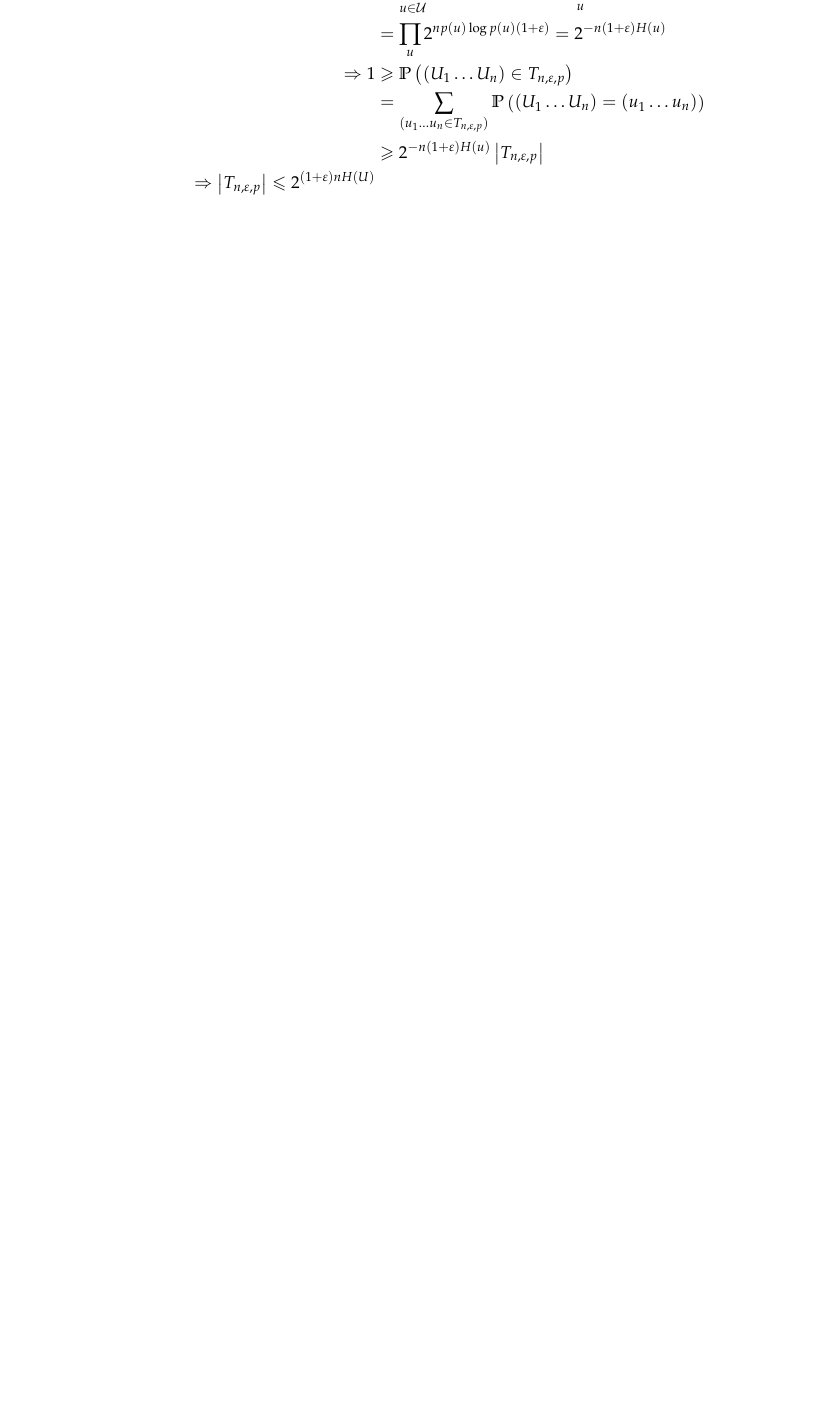
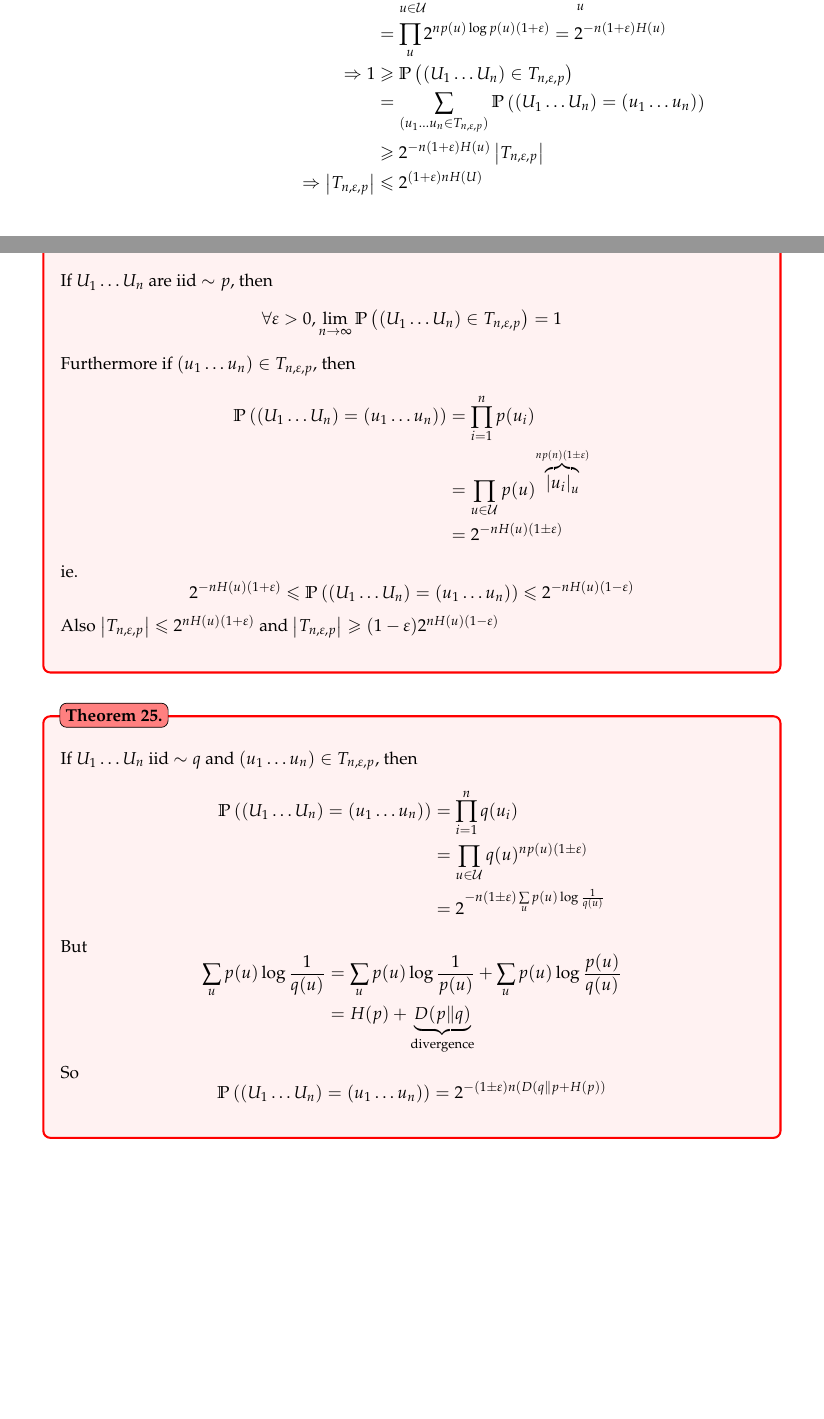
Before and after one commit to marc-chevalier/EPFL-Master-Lectures, a LaTeX document (InfTh/InfTh.tex, which reads InfTh/src/codes_fixed_to_fixed.tex): part of page 21 of 22 before the commit and two parts of pages 21 and 22 of 24 after it, the two joined at a grey line, cut so that both start at the same text, the shorter picture padded with empty space. Compiled offline with pdfLaTeX.

Commit message:
[InfTh] More

```diff
--- a/InfTh/src/codes_fixed_to_fixed.tex
+++ b/InfTh/src/codes_fixed_to_fixed.tex
@@ -124,7 +124,50 @@ For the size of $T_{n, \varepsilon, p}$ observe first the followings
             \Ra 1 &\geqslant \prob{(U_1\ldots U_n)\in T_{n,\varepsilon,p}}\\
             &= \sum\limits_{(u_1\ldots u_n \in T_{n,\varepsilon,p})} \prob{(U_1\ldots U_n) = (u_1\ldots u_n)}\\
             & \geqslant 2^{-n(1+\varepsilon)H(u)}\card{T_{n,\varepsilon,p}}\\
-            \Ra \card{T_{n,\varepsilon,p}} \leqslant 2 ^{(1+\varepsilon)nH(U)}
+            \Ra \card{T_{n,\varepsilon,p}} &\leqslant 2 ^{(1+\varepsilon)nH(U)}
         \end{aligned}
     \]
 \end{itemize}
+
+\begin{theorem}
+    If $U_1\ldots U_n$ are iid $\sim p$, then
+    \[
+        \forall \varepsilon > 0, \lim\limits_{n\to\infty}\prob{(U_1 \ldots U_n) \in T_{n, \varepsilon, p}} = 1
+    \]
+
+    Furthermore if $(u_1 \ldots u_n)\in T_{n,\varepsilon, p}$, then
+    \[
+        \begin{aligned}
+            \prob{(U_1 \ldots U_n) = (u_1 \ldots u_n)} &= \prod\limits_{i=1}^n p(u_i)\\
+            &= \prod\limits_{u\in\U} p(u) ^{\overbrace{\length{u_i}_u}^{np(n)(1\pm\varepsilon)}}\\
+            &= 2^{-nH(u)(1\pm\varepsilon)}
+        \end{aligned}
+    \]
+    ie.
+    \[
+        2^{-nH(u)(1+\varepsilon)} \leqslant \prob{(U_1 \ldots U_n) = (u_1 \ldots u_n)} \leqslant 2^{-nH(u)(1-\varepsilon)}
+    \]
+    Also $\card{T_{n,\varepsilon,p}} \leqslant 2^{nH(u)(1+\varepsilon)}$ and $\card{T_{n,\varepsilon,p}} \geqslant (1-\varepsilon) 2^{nH(u)(1-\varepsilon)}$
+\end{theorem}
+
+\begin{theorem}
+    If $U_1\ldots U_n$ iid $\sim q$ and $(u_1\ldots u_n)\in T_{n,\varepsilon,p}$, then
+    \[
+        \begin{aligned}
+            \prob{(U_1\ldots U_n) = (u_1\ldots u_n)} &= \prod\limits_{i=1}^n q(u_i)\\
+            &= \prod\limits_{u\in\U} q(u)^{np(u)(1\pm \varepsilon)}\\
+            &= 2^{-n(1\pm\varepsilon)\sum\limits_u p(u) \log\frac{1}{q(u)}}
+        \end{aligned}
+    \]
+    But
+    \[
+        \begin{aligned}
+            \sum\limits_u p(u) \log\frac{1}{q(u)} &= \sum\limits_u p(u) \log\frac{1}{p(u)} + \sum\limits_u p(u) \log\frac{p(u)}{q(u)}\\
+            &= H(p) + \underbrace{D(p \Vert q)}_{\text{divergence}}
+        \end{aligned}
+    \]
+    So
+    \[
+        \prob{(U_1\ldots U_n) = (u_1\ldots u_n)} = 2^{-(1\pm\varepsilon)n(D(q\Vert p + H(p))}
+    \]
+\end{theorem}
```
Also changed, not shown: InfTh/src/codes_fixed_to_fixed.tex (25 more changed lines).
